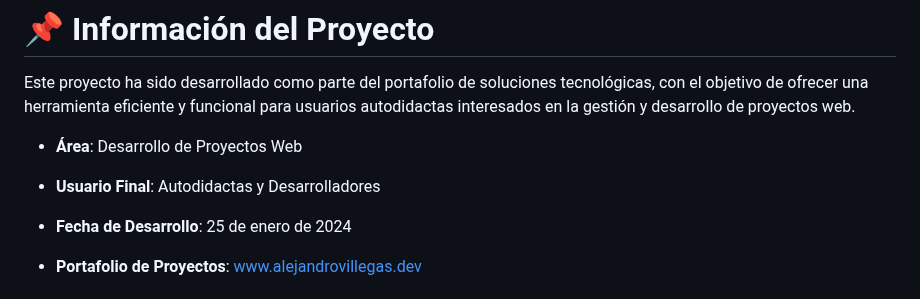
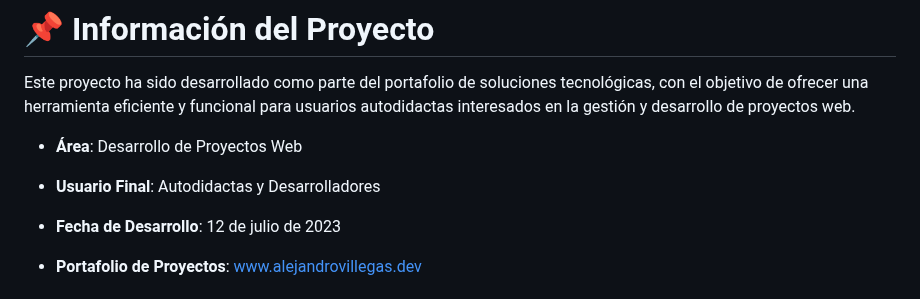
Before and after one commit to AlejandroCisnerosVillegas/Seguimiento-Academico-Online, a Markdown page: README.md, the part around the change. Drawn GitHub-style.

Commit message:
Cambio de fecha Readme

```diff
--- a/README.md
+++ b/README.md
@@ -40,7 +40,7 @@ Este proyecto ha sido desarrollado como parte del portafolio de soluciones tecno
 
 - **Usuario Final**: Autodidactas y Desarrolladores
 
-- **Fecha de Desarrollo**: 25 de enero de 2024
+- **Fecha de Desarrollo**: 12 de julio de 2023
 
 - **Portafolio de Proyectos**: [www.alejandrovillegas.dev](https://www.alejandrovillegas.dev)
 
```
